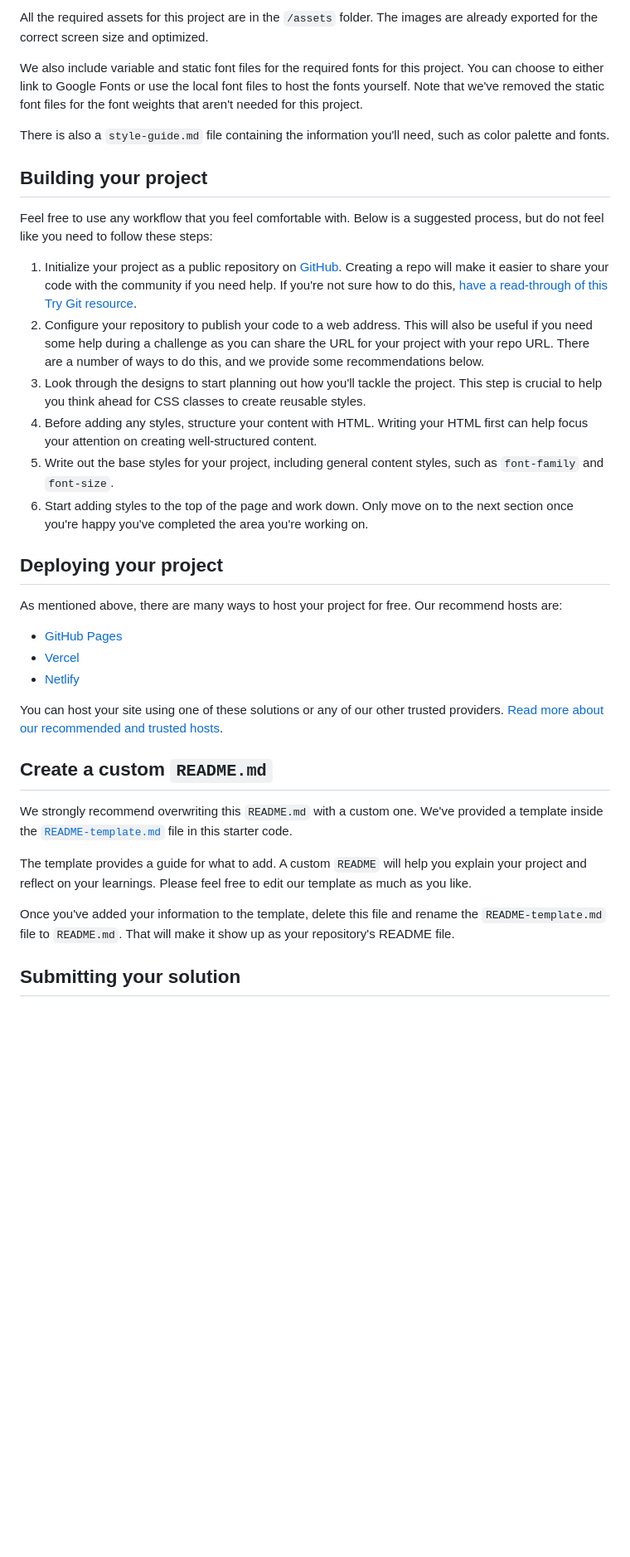
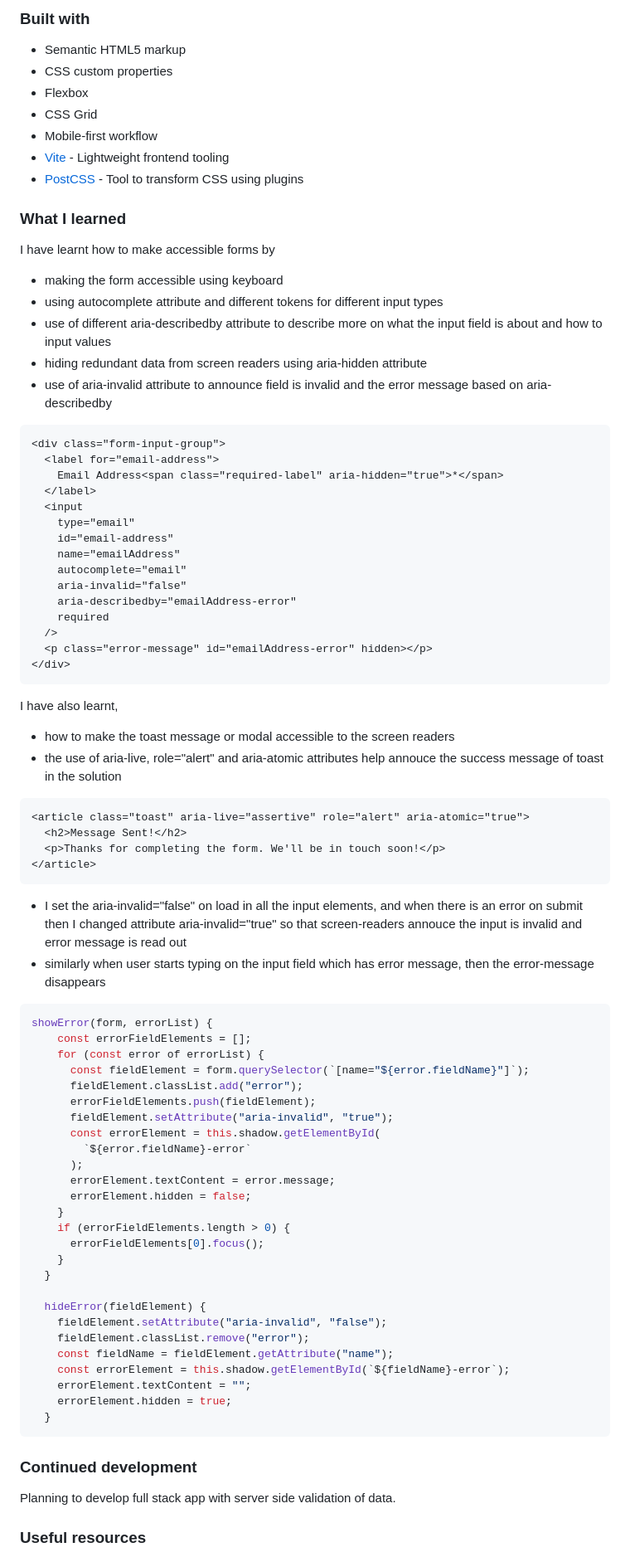
Before and after one commit to srijanss/contact-form, a Markdown page: README.md, the part around the change printed below. Shown: that part at 83% size. Rendered like a GitHub page; blank space fills up the shorter version.

Commit message:
Add mobile and desktop screenshots and updated Readme

````diff
--- a/README.md
+++ b/README.md
@@ -39,38 +44,89 @@ If you would like the design files (we provide Sketch & Figma versions) to inspe
 
-All the required assets for this project are in the `/assets` folder. The images are already exported for the correct screen size and optimized.
+### Built with
 
-We also include variable and static font files for the required fonts for this project. You can choose to either link to Google Fonts or use the local font files to host the fonts yourself. Note that we've removed the static font files for the font weights that aren't needed for this project.
+- Semantic HTML5 markup
+- CSS custom properties
+- Flexbox
+- CSS Grid
+- Mobile-first workflow
+- [Vite](https://vitejs.dev/) - Lightweight frontend tooling
+- [PostCSS](https://postcss.org/) - Tool to transform CSS using plugins
 
-There is also a `style-guide.md` file containing the information you'll need, such as color palette and fonts.
+### What I learned
 
-## Building your project
+I have learnt how to make accessible forms by
 
-Feel free to use any workflow that you feel comfortable with. Below is a suggested process, but do not feel like you need to follow these steps:
+- making the form accessible using keyboard
+- using autocomplete attribute and different tokens for different input types
+- use of different aria-describedby attribute to describe more on what the input field is about and how to input values
+- hiding redundant data from screen readers using aria-hidden attribute
+- use of aria-invalid attribute to announce field is invalid and the error message based on aria-describedby
 
-1. Initialize your project as a public repository on [GitHub](https://github.com/). Creating a repo will make it easier to share your code with the community if you need help. If you're not sure how to do this, [have a read-through of this Try Git resource](https://try.github.io/).
-2. Configure your repository to publish your code to a web address. This will also be useful if you need some help during a challenge as you can share the URL for your project with your repo URL. There are a number of ways to do this, and we provide some recommendations below.
-3. Look through the designs to start planning out how you'll tackle the project. This step is crucial to help you think ahead for CSS classes to create reusable styles.
-4. Before adding any styles, structure your content with HTML. Writing your HTML first can help focus your attention on creating well-structured content.
-5. Write out the base styles for your project, including general content styles, such as `font-family` and `font-size`.
-6. Start adding styles to the top of the page and work down. Only move on to the next section once you're happy you've completed the area you're working on.
+```html
+<div class="form-input-group">
+  <label for="email-address">
+    Email Address<span class="required-label" aria-hidden="true">*</span>
+  </label>
+  <input
+    type="email"
+    id="email-address"
+    name="emailAddress"
+    autocomplete="email"
+    aria-invalid="false"
+    aria-describedby="emailAddress-error"
+    required
+  />
+  <p class="error-message" id="emailAddress-error" hidden></p>
+</div>
+```
 
-## Deploying your project
+I have also learnt,
 
-As mentioned above, there are many ways to host your project for free. Our recommend hosts are:
+- how to make the toast message or modal accessible to the screen readers
+- the use of aria-live, role="alert" and aria-atomic attributes help annouce the success message of toast in the solution
 
-- [GitHub Pages](https://pages.github.com/)
-- [Vercel](https://vercel.com/)
-- [Netlify](https://www.netlify.com/)
+```html
+<article class="toast" aria-live="assertive" role="alert" aria-atomic="true">
+  <h2>Message Sent!</h2>
+  <p>Thanks for completing the form. We'll be in touch soon!</p>
+</article>
+```
 
-You can host your site using one of these solutions or any of our other trusted providers. [Read more about our recommended and trusted hosts](https://medium.com/frontend-mentor/frontend-mentor-trusted-hosting-providers-bf000dfebe).
+- I set the aria-invalid="false" on load in all the input elements, and when there is an error on submit then I changed attribute aria-invalid="true" so that screen-readers annouce the input is invalid and error message is read out
+- similarly when user starts typing on the input field which has error message, then the error-message disappears
 
-## Create a custom `README.md`
+```js
+showError(form, errorList) {
+    const errorFieldElements = [];
+    for (const error of errorList) {
+      const fieldElement = form.querySelector(`[name="${error.fieldName}"]`);
+      fieldElement.classList.add("error");
+      errorFieldElements.push(fieldElement);
+      fieldElement.setAttribute("aria-invalid", "true");
+      const errorElement = this.shadow.getElementById(
+        `${error.fieldName}-error`
+      );
+      errorElement.textContent = error.message;
+      errorElement.hidden = false;
+    }
+    if (errorFieldElements.length > 0) {
+      errorFieldElements[0].focus();
+    }
+  }
 
-We strongly recommend overwriting this `README.md` with a custom one. We've provided a template inside the [`README-template.md`](./README-template.md) file in this starter code.
+  hideError(fieldElement) {
+    fieldElement.setAttribute("aria-invalid", "false");
+    fieldElement.classList.remove("error");
+    const fieldName = fieldElement.getAttribute("name");
+    const errorElement = this.shadow.getElementById(`${fieldName}-error`);
+    errorElement.textContent = "";
+    errorElement.hidden = true;
+  }
+```
 
-The template provides a guide for what to add. A custom `README` will help you explain your project and reflect on your learnings. Please feel free to edit our template as much as you like.
+### Continued development
 
-Once you've added your information to the template, delete this file and rename the `README-template.md` file to `README.md`. That will make it show up as your repository's README file.
+Planning to develop full stack app with server side validation of data.
 
-## Submitting your solution
+### Useful resources
 
````
Also changed, not shown: other parts of README.md (+28 -40 lines), assets/images/desktop-screenshot.png (added), assets/images/mobile-screenshot.png (added).
